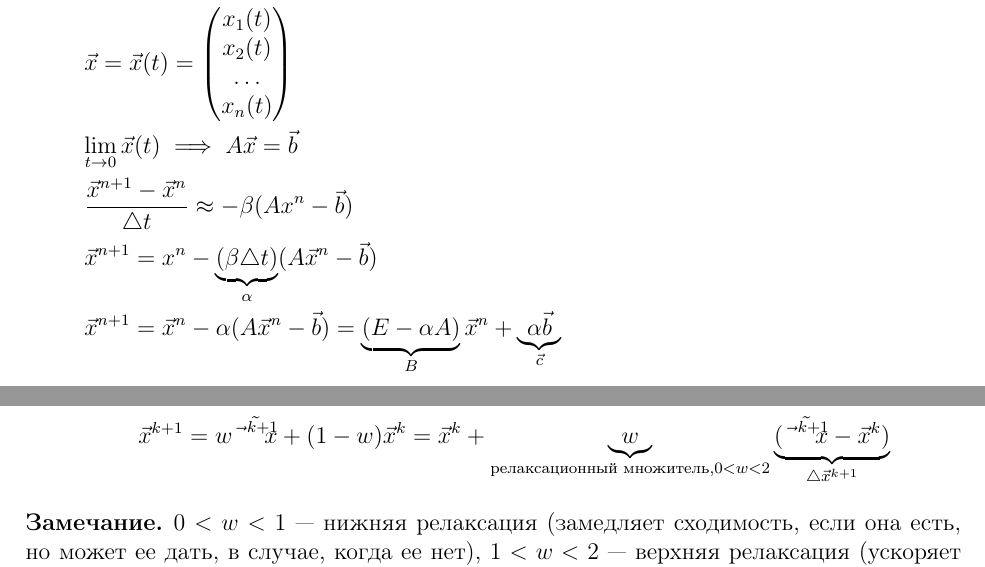
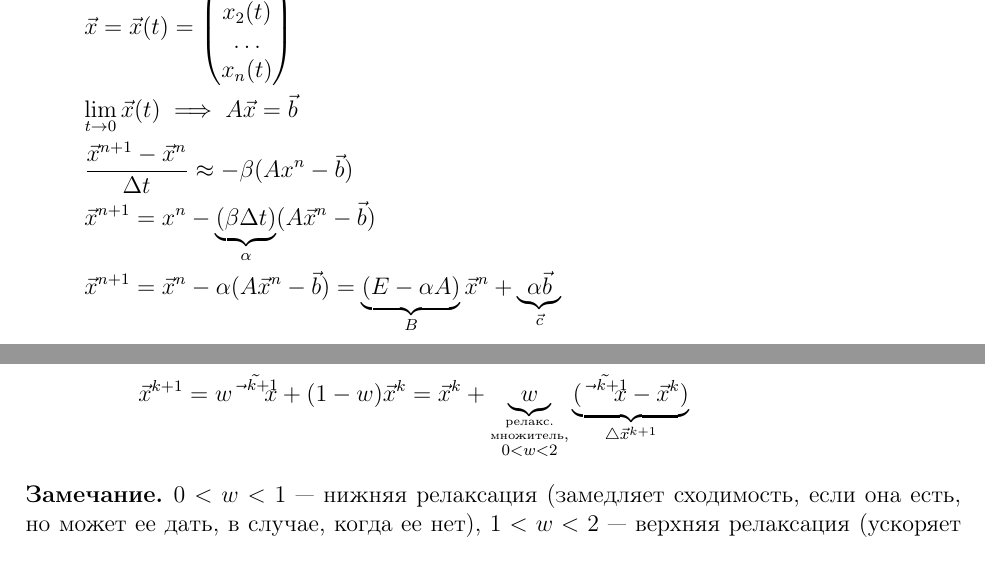
Before and after one commit to sugakandrey/Numerical-analysis, a LaTeX document (numerical.tex, which reads jacobi.tex, zaidel.tex): two parts of pages 15 and 17 of 21, joined at a grey line, cut at the place of the change. Compiled offline with pdfLaTeX.

Commit message:
Minor fixes

```diff
--- a/jacobi.tex
+++ b/jacobi.tex
@@ -40,9 +40,9 @@
     x_n(t)
   \end{pmatrix} \\
   \lim_{t \to 0} \vec{x}(t) \implies A\vec{x} = \vec{b} \\
-  \frac{\vec{x}^{n + 1} - \vec{x}^n}{\triangle t} \approx - \beta (Ax^n -
+  \frac{\vec{x}^{n + 1} - \vec{x}^n}{\Delta t} \approx - \beta (Ax^n -
   \vec{b}) \\
-  \vec{x}^{n + 1} = x^n - \underbrace{(\beta \triangle t)}_{\alpha} (A\vec{x}^n
+  \vec{x}^{n + 1} = x^n - \underbrace{(\beta \Delta t)}_{\alpha} (A\vec{x}^n
   - \vec{b}) \\
   \vec{x}^{n + 1} = \vec{x}^n - \alpha (A \vec{x}^n - \vec{b}) = \underbrace{(E
     - \alpha A)}_{B} \vec{x}^n + \underbrace{\alpha \vec{b}}_{\vec{c}}
--- a/zaidel.tex
+++ b/zaidel.tex
@@ -36,7 +36,7 @@
 
 \begin{align*}
   \vec{x}^k \to &\tilde{\vec{x}^{k + 1}} = B_1 \tilde{\vec{x}^{k = 1}} + B_2\vec{x}^k + \vec{c}\\
-                &\vec{x}^{k + 1}  = w \tilde{\vec{x}^{k + 1}} + (1 - w)\vec{x}^k = \vec{x}^k + \underbrace{w}_{\text{релаксационный множитель}, 0 < w < 2} \underbrace{(\tilde{\vec{x}^{k + 1}} - \vec{x}^k)}_{\triangle \vec{x}^{k + 1}}
+                &\vec{x}^{k + 1}  = w \tilde{\vec{x}^{k + 1}} + (1 - w)\vec{x}^k = \vec{x}^k + \underbrace{w}_{\substack{\text{\tiny релакс.}\\ \text{\tiny множитель}, \\0 < w < 2}} \underbrace{(\tilde{\vec{x}^{k + 1}} - \vec{x}^k)}_{\triangle \vec{x}^{k + 1}}
 \end{align*}
 
 \begin{note}
```
Also changed, not shown: descent.tex (+1 -1 lines), numerical.pdf.
